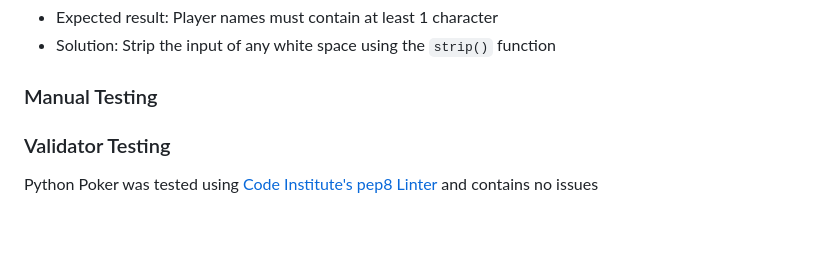
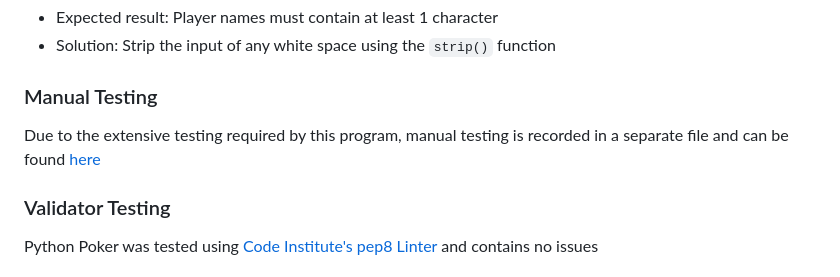
Before and after one commit to ShaneByrne0963/python-poker, a Markdown page: README.md, the part around the change. Rendered like a GitHub page; blank space fills up the shorter version.

```diff
--- a/README.md
+++ b/README.md
@@ -157,6 +157,8 @@ Bug #5 (25/8/23): User can enter blank player name by entering only a space
 
 ### Manual Testing
 
+Due to the extensive testing required by this program, manual testing is recorded in a separate file and can be found [here](testing.md)
+
 ### Validator Testing
 
 Python Poker was tested using [Code Institute's pep8 Linter](https://pep8ci.herokuapp.com/) and contains no issues
```
Also changed, not shown: testing.md (added).
